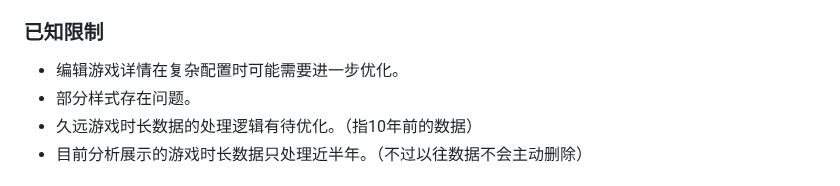
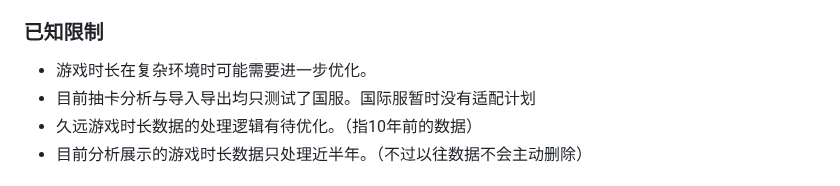
Before and after one commit to Lucas04-nhr/NekoGame, a Markdown page: README.md, the part around the change. Rendered like a GitHub page.

```diff
--- a/README.md
+++ b/README.md
@@ -69,8 +69,8 @@
 - **发布者未知**：请忽视
 - **原神与绝区零祈愿链接获取慢**：这是因为原神和绝区零日志文件夹每个版本都会换一个，为了避免频繁更新，我将版本配置放到了[GitHub](https://github.com/Summer-Neko/utils/blob/main/GetUrl/version-Genshin.json)上，所以可能存在这样的问题。
 ### 已知限制
-- 编辑游戏详情在复杂配置时可能需要进一步优化。
-- 部分样式存在问题。
+- 游戏时长在复杂环境时可能需要进一步优化。
+- 目前抽卡分析与导入导出均只测试了国服。国际服暂时没有适配计划
 - 久远游戏时长数据的处理逻辑有待优化。（指10年前的数据）
 - 目前分析展示的游戏时长数据只处理近半年。（不过以往数据不会主动删除）
 
```
